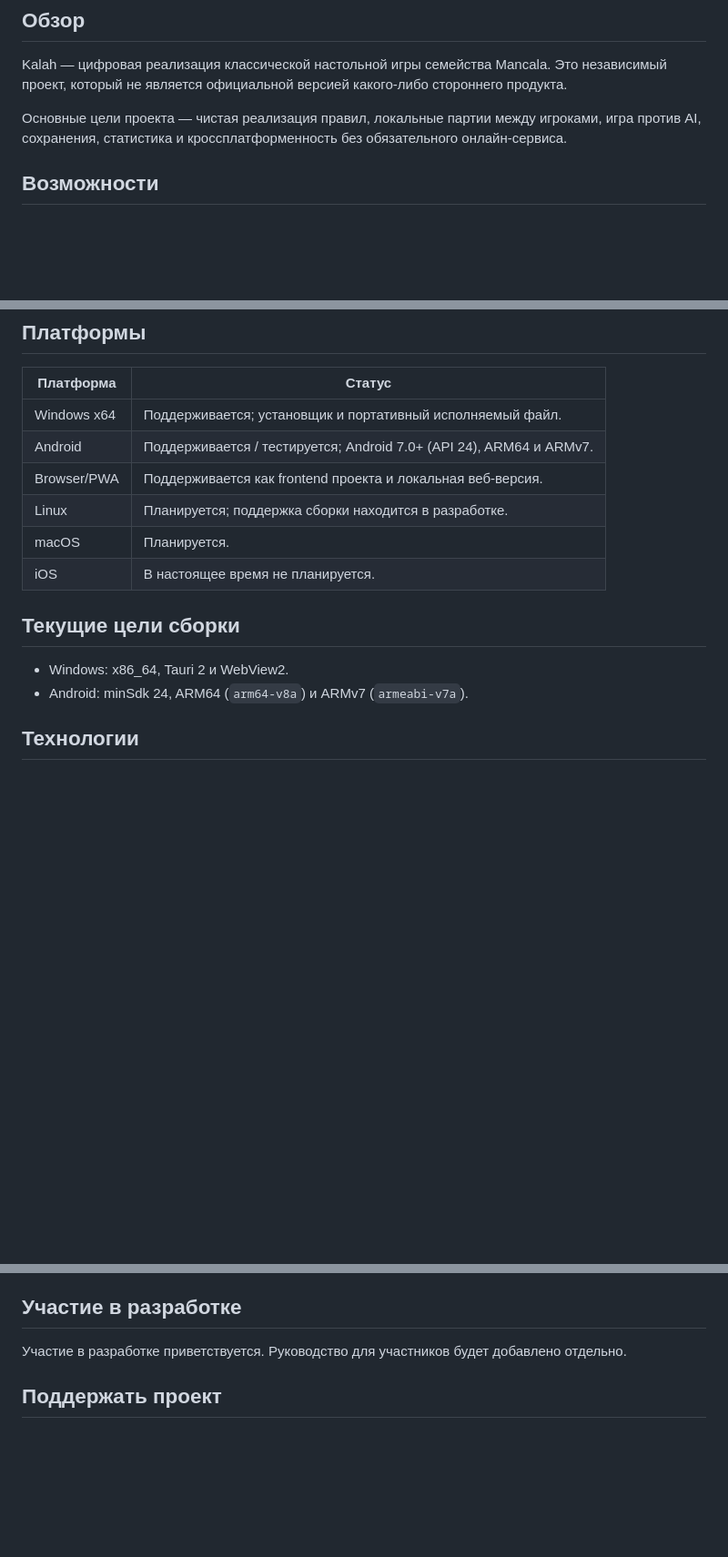
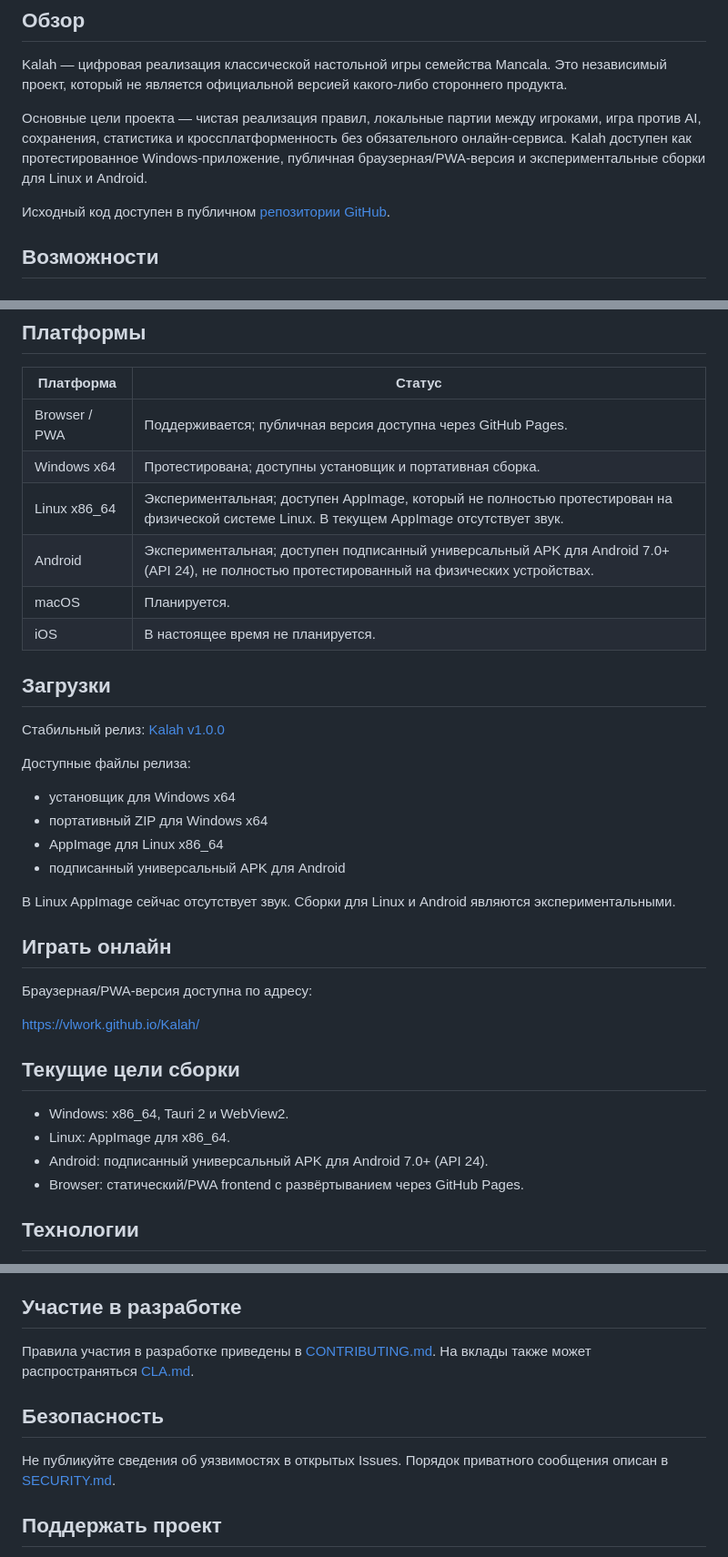
Before and after one commit to vlwork/Kalah, a Markdown page: README.ru.md, 3 parts joined by grey strips. Shown at 91% size. Rendered like a GitHub page; blank space fills up the shorter version.

Commit message:
Update documentation after public release

```diff
--- a/README.ru.md
+++ b/README.ru.md
@@ -14,7 +16,9 @@
 
 Kalah — цифровая реализация классической настольной игры семейства Mancala. Это независимый проект, который не является официальной версией какого-либо стороннего продукта.
 
-Основные цели проекта — чистая реализация правил, локальные партии между игроками, игра против AI, сохранения, статистика и кроссплатформенность без обязательного онлайн-сервиса.
+Основные цели проекта — чистая реализация правил, локальные партии между игроками, игра против AI, сохранения, статистика и кроссплатформенность без обязательного онлайн-сервиса. Kalah доступен как протестированное Windows-приложение, публичная браузерная/PWA-версия и экспериментальные сборки для Linux и Android.
+
+Исходный код доступен в публичном [репозитории GitHub](https://github.com/vlwork/Kalah).
 
 ## Возможности
 
@@ -71,17 +75,38 @@ Kalah — цифровая реализация классической нас
 
 | Платформа | Статус |
 | --- | --- |
-| Windows x64 | Поддерживается; установщик и портативный исполняемый файл. |
-| Android | Поддерживается / тестируется; Android 7.0+ (API 24), ARM64 и ARMv7. |
-| Browser/PWA | Поддерживается как frontend проекта и локальная веб-версия. |
-| Linux | Планируется; поддержка сборки находится в разработке. |
+| Browser / PWA | Поддерживается; публичная версия доступна через GitHub Pages. |
+| Windows x64 | Протестирована; доступны установщик и портативная сборка. |
+| Linux x86_64 | Экспериментальная; доступен AppImage, который не полностью протестирован на физической системе Linux. В текущем AppImage отсутствует звук. |
+| Android | Экспериментальная; доступен подписанный универсальный APK для Android 7.0+ (API 24), не полностью протестированный на физических устройствах. |
 | macOS | Планируется. |
 | iOS | В настоящее время не планируется. |
+
+## Загрузки
+
+Стабильный релиз: [Kalah v1.0.0](https://github.com/vlwork/Kalah/releases/tag/v1.0.0)
+
+Доступные файлы релиза:
+
+- установщик для Windows x64
+- портативный ZIP для Windows x64
+- AppImage для Linux x86_64
+- подписанный универсальный APK для Android
+
+В Linux AppImage сейчас отсутствует звук. Сборки для Linux и Android являются экспериментальными.
+
+## Играть онлайн
+
+Браузерная/PWA-версия доступна по адресу:
+
+https://vlwork.github.io/Kalah/
 
 ## Текущие цели сборки
 
 - Windows: x86_64, Tauri 2 и WebView2.
-- Android: minSdk 24, ARM64 (`arm64-v8a`) и ARMv7 (`armeabi-v7a`).
+- Linux: AppImage для x86_64.
+- Android: подписанный универсальный APK для Android 7.0+ (API 24).
+- Browser: статический/PWA frontend с развёртыванием через GitHub Pages.
 
 ## Технологии
 
@@ -133,7 +154,11 @@ Copyright © 2026 Researcher Universe Labs.
 
 ## Участие в разработке
 
-Участие в разработке приветствуется. Руководство для участников будет добавлено отдельно.
+Правила участия в разработке приведены в [CONTRIBUTING.md](CONTRIBUTING.md). На вклады также может распространяться [CLA.md](CLA.md).
+
+## Безопасность
+
+Не публикуйте сведения об уязвимостях в открытых Issues. Порядок приватного сообщения описан в [SECURITY.md](SECURITY.md).
 
 ## Поддержать проект
 
```
Also changed, not shown: other parts of README.ru.md (+3 -5 lines), README.md (+37 -12 lines).
